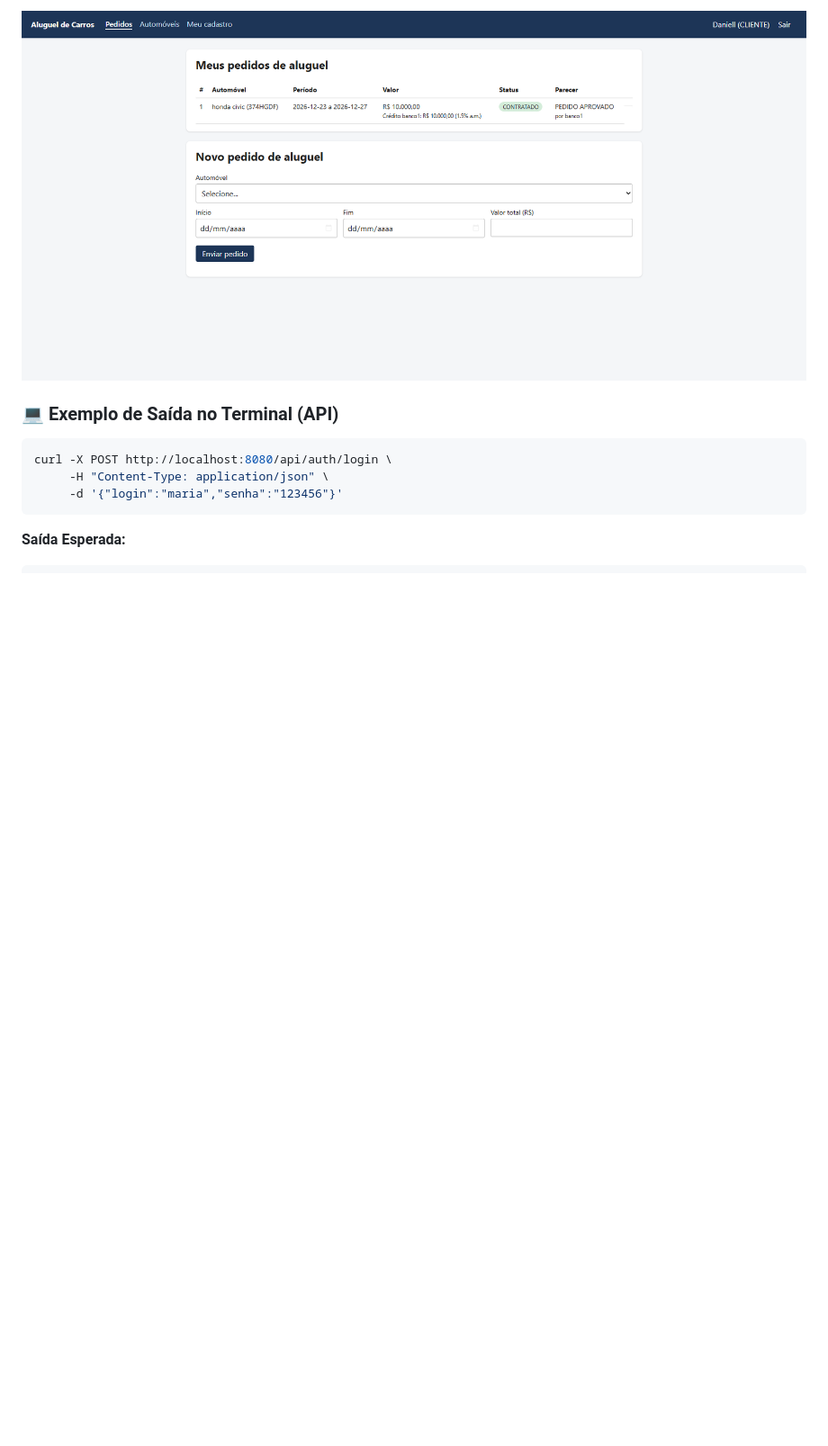
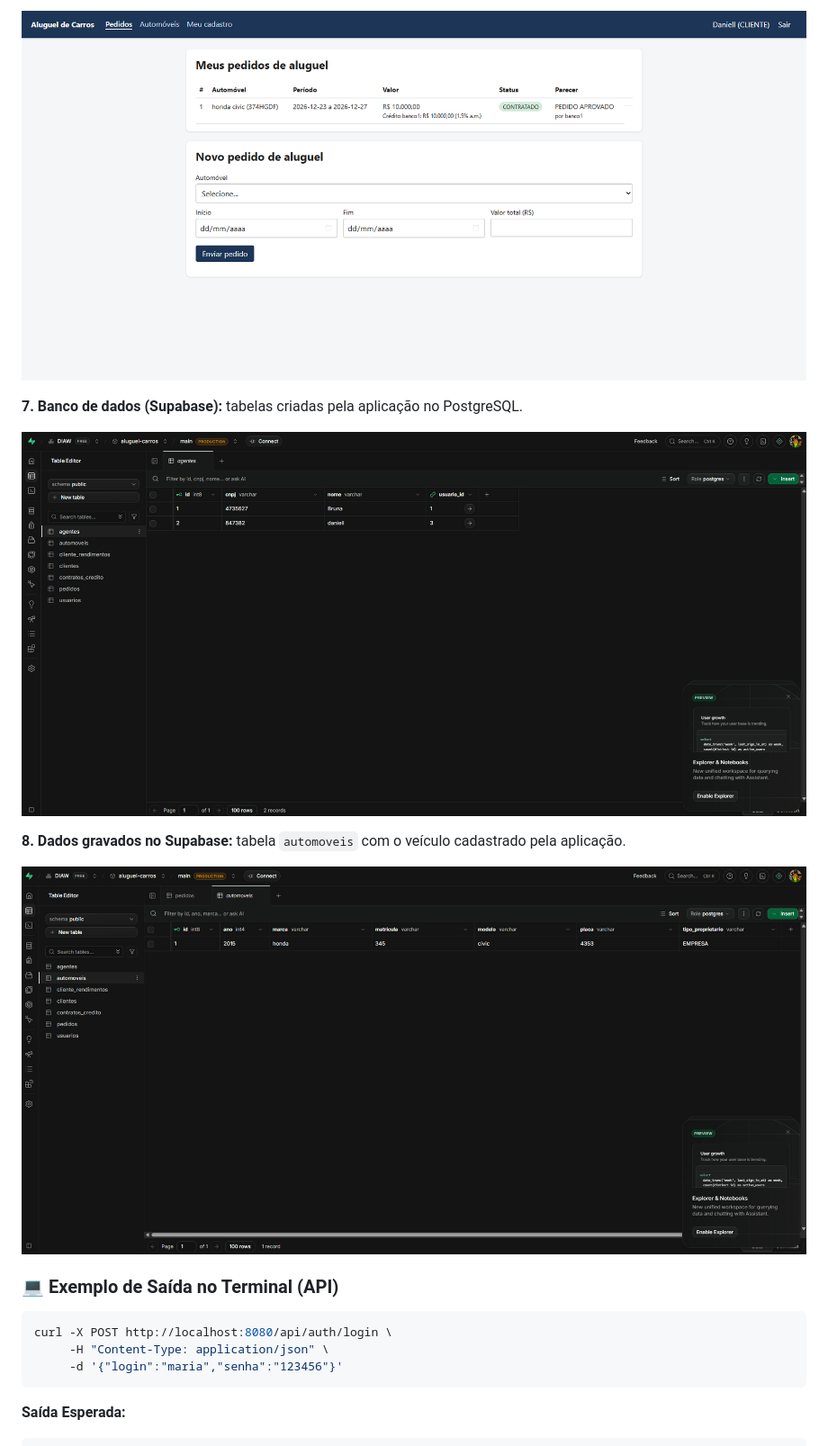
Before and after one commit to daniell-2508/aluguel-carros, a Markdown page: README.md, the part around the change. Shown at 90% size. GitHub-like rendering; pictures changed too: docs/img/07-supabase-tabelas.png (added), docs/img/08-supabase-automoveis.png (added); blank space fills up the shorter version.

Commit message:
docs: corrige README e adiciona prints do Supabase

````diff
--- a/README.md
+++ b/README.md
@@ -336,6 +336,14 @@ serve -s frontend/dist
 
 ![Pedido contratado](docs/img/06-contratado.png)
 
+**7. Banco de dados (Supabase):** tabelas criadas pela aplicação no PostgreSQL.
+
+![Tabelas no Supabase](docs/img/07-supabase-tabelas.png)
+
+**8. Dados gravados no Supabase:** tabela `automoveis` com o veículo cadastrado pela aplicação.
+
+![Automóveis no Supabase](docs/img/08-supabase-automoveis.png)
+
 ### 💻 Exemplo de Saída no Terminal (API)
 
 ```bash
````
